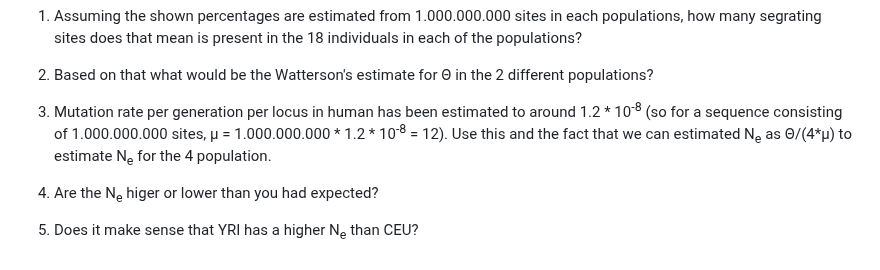
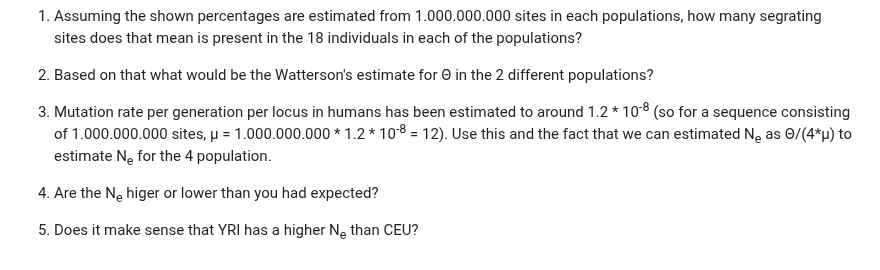
Before and after one commit to populationgenetics/exercises, a Markdown page: Effective_population_size/README.md, the part around the change. Drawn GitHub-style.

```diff
--- a/Effective_population_size/README.md
+++ b/Effective_population_size/README.md
@@ -304,7 +304,7 @@ Let's in a few steps estimate the effective population sizes for these two popul
 
 2. Based on that what would be the Watterson's estimate for &Theta; in the 2 different populations?
 
-3. Mutation rate per generation per locus in human has been estimated to around 1.2 * 10<sup>-8</sup> (so for a sequence consisting of  1.000.000.000 sites, &mu; = 1.000.000.000 * 1.2 * 10<sup>-8</sup>  = 12). Use this and the fact that we can estimated N<sub>e</sub> as &Theta;/(4*&mu;) to estimate N<sub>e</sub> for the 4 population.
+3. Mutation rate per generation per locus in humans has been estimated to around 1.2 * 10<sup>-8</sup> (so for a sequence consisting of  1.000.000.000 sites, &mu; = 1.000.000.000 * 1.2 * 10<sup>-8</sup>  = 12). Use this and the fact that we can estimated N<sub>e</sub> as &Theta;/(4*&mu;) to estimate N<sub>e</sub> for the 4 population.
 
 4.  Are the N<sub>e</sub> higer or lower than you had expected?
 
```
